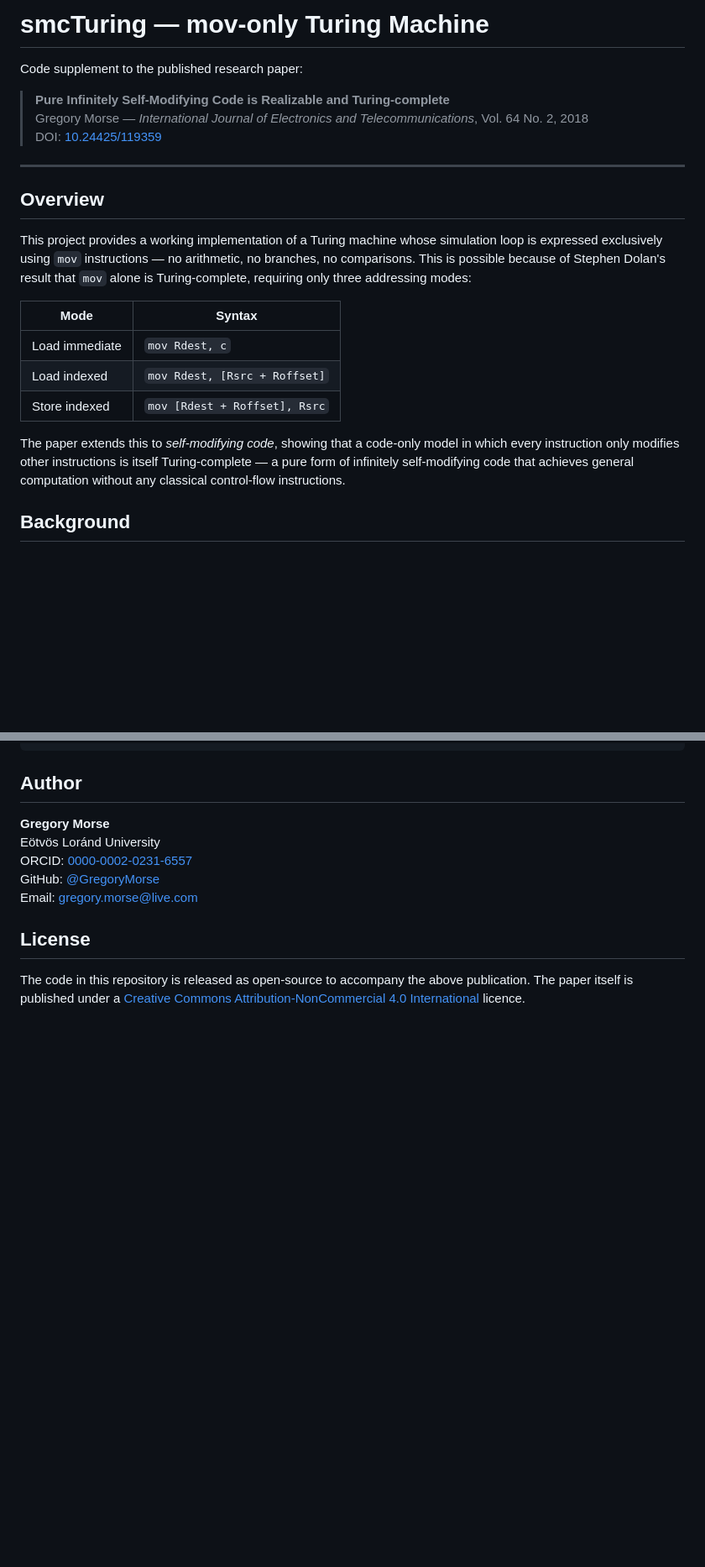
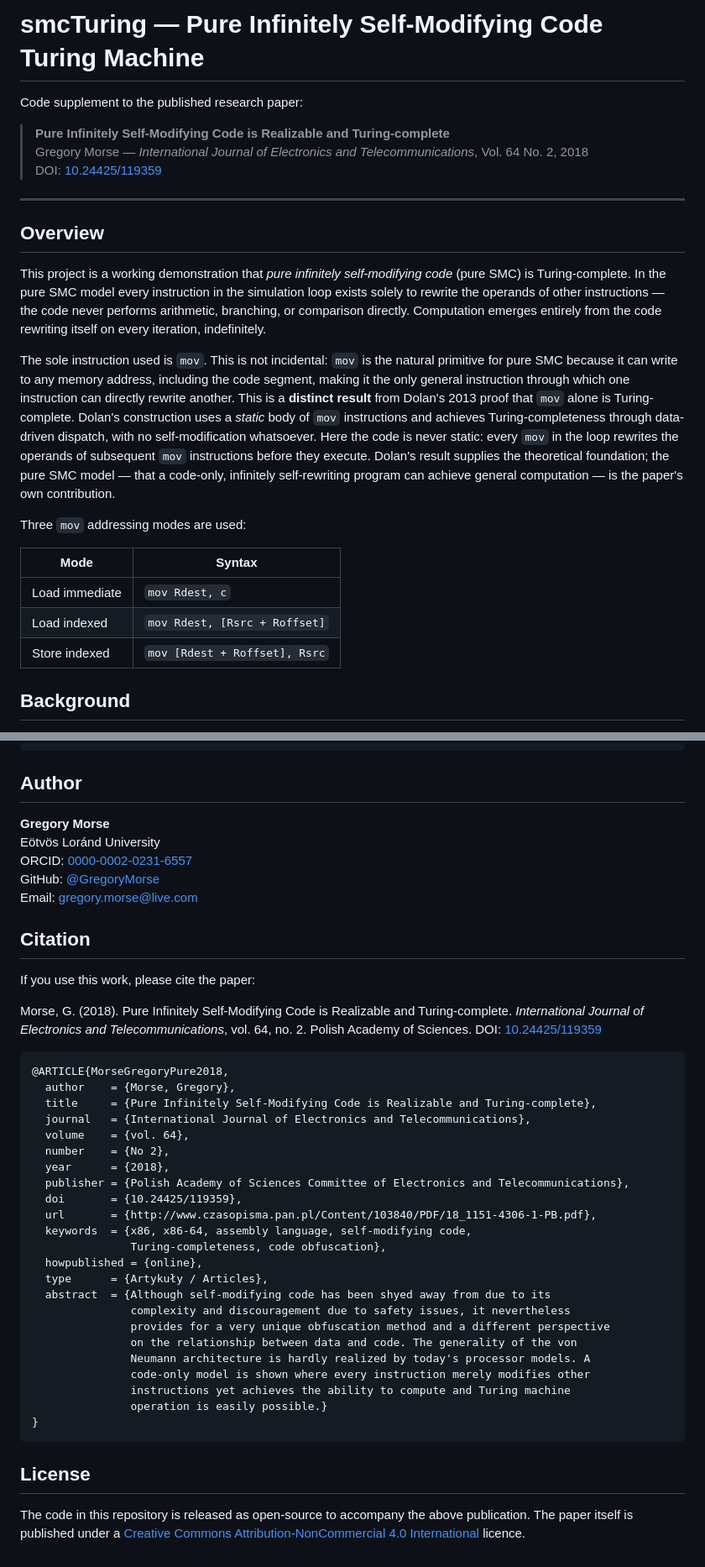
Before and after one commit to GregoryMorse/smcTuring, a Markdown page: README.md, 2 parts joined by grey strips. Shown at 84% size. GitHub-like rendering; blank space fills up the shorter version.

````diff
--- a/README.md
+++ b/README.md
@@ -1,4 +1,4 @@
-# smcTuring — mov-only Turing Machine
+# smcTuring — Pure Infinitely Self-Modifying Code Turing Machine
 
 Code supplement to the published research paper:
 
@@ -10,21 +10,30 @@ Code supplement to the published research paper:
 
 ## Overview
 
-This project provides a working implementation of a Turing machine whose simulation loop
-is expressed exclusively using `mov` instructions — no arithmetic, no branches, no
-comparisons. This is possible because of Stephen Dolan's result that `mov` alone is
-Turing-complete, requiring only three addressing modes:
+This project is a working demonstration that *pure infinitely self-modifying code* (pure
+SMC) is Turing-complete. In the pure SMC model every instruction in the simulation loop
+exists solely to rewrite the operands of other instructions — the code never performs
+arithmetic, branching, or comparison directly. Computation emerges entirely from the code
+rewriting itself on every iteration, indefinitely.
+
+The sole instruction used is `mov`. This is not incidental: `mov` is the natural primitive
+for pure SMC because it can write to any memory address, including the code segment, making
+it the only general instruction through which one instruction can directly rewrite another.
+This is a **distinct result** from Dolan's 2013 proof that `mov` alone is Turing-complete.
+Dolan's construction uses a *static* body of `mov` instructions and achieves
+Turing-completeness through data-driven dispatch, with no self-modification whatsoever.
+Here the code is never static: every `mov` in the loop rewrites the operands of subsequent
+`mov` instructions before they execute. Dolan's result supplies the theoretical foundation;
+the pure SMC model — that a code-only, infinitely self-rewriting program can achieve
+general computation — is the paper's own contribution.
+
+Three `mov` addressing modes are used:
 
 | Mode | Syntax |
 |---|---|
 | Load immediate | `mov Rdest, c` |
 | Load indexed | `mov Rdest, [Rsrc + Roffset]` |
 | Store indexed | `mov [Rdest + Roffset], Rsrc` |
-
-The paper extends this to *self-modifying code*, showing that a code-only model in which
-every instruction only modifies other instructions is itself Turing-complete — a pure form
-of infinitely self-modifying code that achieves general computation without any classical
-control-flow instructions.
 
 ## Background
 
@@ -162,6 +175,40 @@ ORCID: [0000-0002-0231-6557](https://orcid.org/0000-0002-0231-6557)
 GitHub: [@GregoryMorse](https://github.com/GregoryMorse)
 Email: <gregory.morse@live.com>
 
+## Citation
+
+If you use this work, please cite the paper:
+
+Morse, G. (2018). Pure Infinitely Self-Modifying Code is Realizable and Turing-complete.
+*International Journal of Electronics and Telecommunications*, vol. 64, no. 2.
+Polish Academy of Sciences. DOI: [10.24425/119359](https://doi.org/10.24425/119359)
+
+```bibtex
+@ARTICLE{MorseGregoryPure2018,
+  author    = {Morse, Gregory},
+  title     = {Pure Infinitely Self-Modifying Code is Realizable and Turing-complete},
+  journal   = {International Journal of Electronics and Telecommunications},
+  volume    = {vol. 64},
+  number    = {No 2},
+  year      = {2018},
+  publisher = {Polish Academy of Sciences Committee of Electronics and Telecommunications},
+  doi       = {10.24425/119359},
+  url       = {http://www.czasopisma.pan.pl/Content/103840/PDF/18_1151-4306-1-PB.pdf},
+  keywords  = {x86, x86-64, assembly language, self-modifying code,
+               Turing-completeness, code obfuscation},
+  howpublished = {online},
+  type      = {Artykuły / Articles},
+  abstract  = {Although self-modifying code has been shyed away from due to its
+               complexity and discouragement due to safety issues, it nevertheless
+               provides for a very unique obfuscation method and a different perspective
+               on the relationship between data and code. The generality of the von
+               Neumann architecture is hardly realized by today's processor models. A
+               code-only model is shown where every instruction merely modifies other
+               instructions yet achieves the ability to compute and Turing machine
+               operation is easily possible.}
+}
+```
+
 ## License
 
 The code in this repository is released as open-source to accompany the above publication.
````
Also changed, not shown: other parts of README.md (+8 -4 lines).
